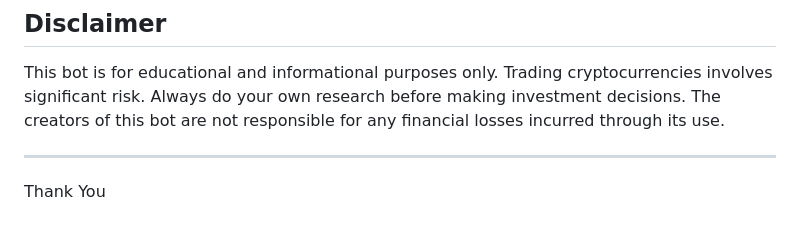
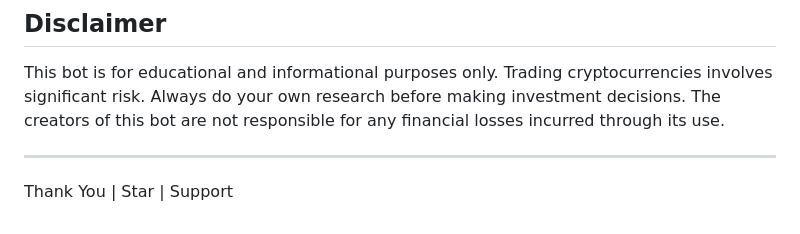
Before and after one commit to Santoshmmadivalar/Stock-Market-Tracker-bot., a Markdown page: README.md, the part around the change. Drawn GitHub-style.

```diff
--- a/README.md
+++ b/README.md
@@ -214,4 +214,4 @@ This bot is for educational and informational purposes only. Trading cryptocurre
 
 ---
 
-Thank You
+Thank You    |  Star    | Support
```
